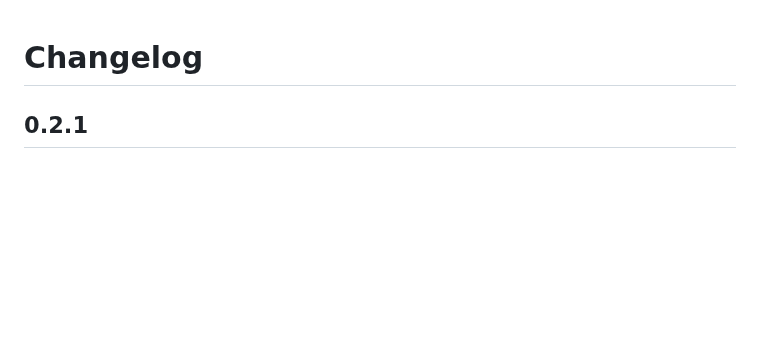
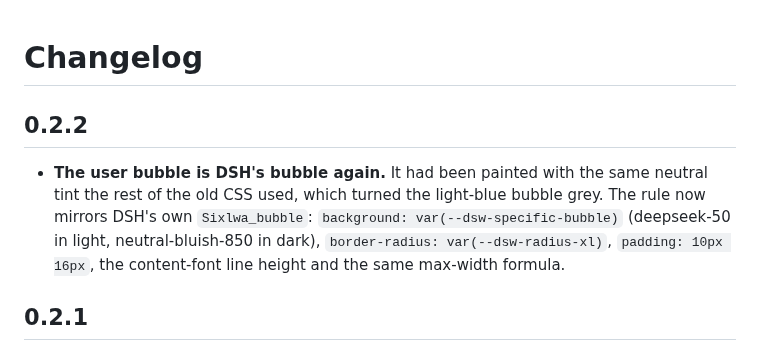
Before and after one commit to VicissitudeYW/dsh-message-toolbar, a Markdown page: CHANGELOG.md, the part around the change. GitHub-like rendering; blank space fills up the shorter version.

```diff
--- a/CHANGELOG.md
+++ b/CHANGELOG.md
@@ -1,4 +1,12 @@
 # Changelog
+
+## 0.2.2
+
+- **The user bubble is DSH's bubble again.** It had been painted with the same neutral tint the rest
+  of the old CSS used, which turned the light-blue bubble grey. The rule now mirrors DSH's own
+  `Sixlwa_bubble`: `background: var(--dsw-specific-bubble)` (deepseek-50 in light, neutral-bluish-850
+  in dark), `border-radius: var(--dsw-radius-xl)`, `padding: 10px 16px`, the content-font line height
+  and the same max-width formula.
 
 ## 0.2.1
 
```
Also changed, not shown: README.md (+2 -2 lines), docs/theme-preview.png, 4 other files.
